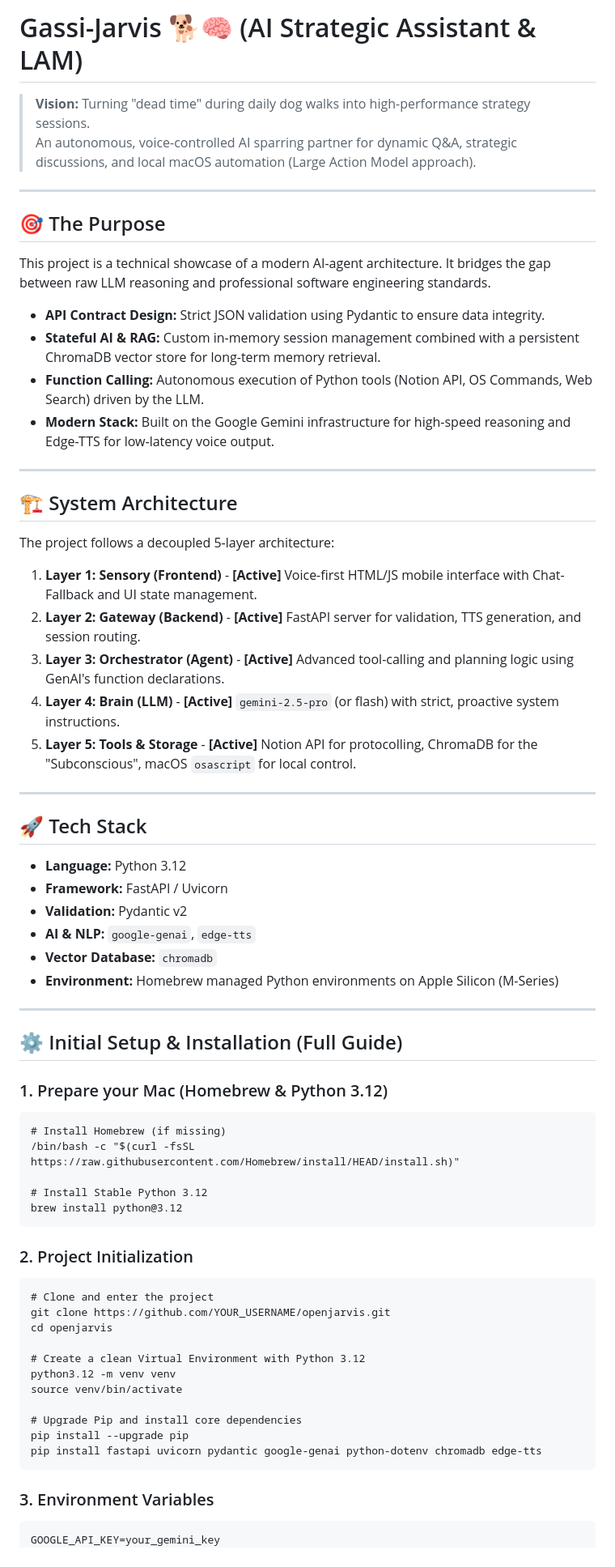
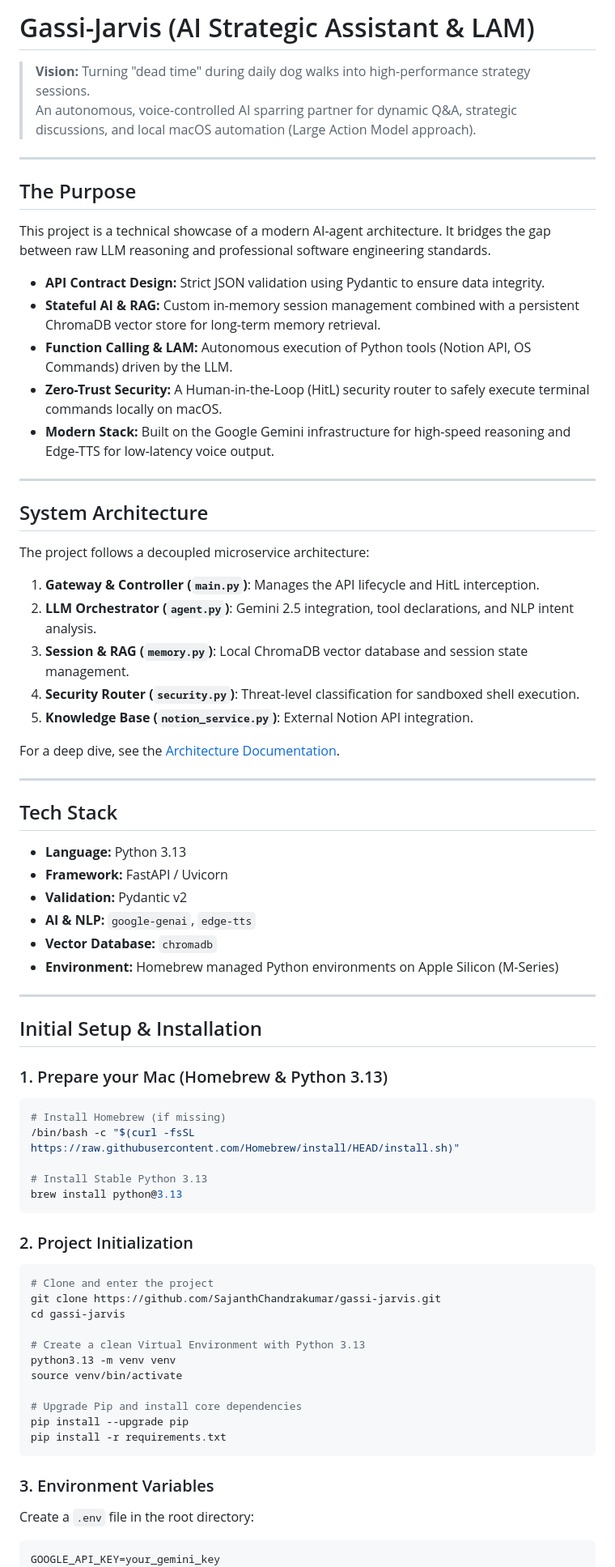
Before and after one commit to SajanthChandrakumar/gassi-jarvis, a Markdown page: README.md, the part around one of its changes. Shown at 81% size. Rendered like a GitHub page.

Commit message:
docs: remove emojis from README.md and architecture.md

````diff
--- a/README.md
+++ b/README.md
@@ -1,36 +1,38 @@
-# Gassi-Jarvis 🐕🧠 (AI Strategic Assistant & LAM)
+# Gassi-Jarvis (AI Strategic Assistant & LAM)
 
 > **Vision:** Turning "dead time" during daily dog walks into high-performance strategy sessions.
 > An autonomous, voice-controlled AI sparring partner for dynamic Q&A, strategic discussions, and local macOS automation (Large Action Model approach).
 
 ---
 
-## 🎯 The Purpose
+## The Purpose
 
 This project is a technical showcase of a modern AI-agent architecture. It bridges the gap between raw LLM reasoning and professional software engineering standards.
 
 - **API Contract Design:** Strict JSON validation using Pydantic to ensure data integrity.
 - **Stateful AI & RAG:** Custom in-memory session management combined with a persistent ChromaDB vector store for long-term memory retrieval.
-- **Function Calling:** Autonomous execution of Python tools (Notion API, OS Commands, Web Search) driven by the LLM.
+- **Function Calling & LAM:** Autonomous execution of Python tools (Notion API, OS Commands) driven by the LLM.
+- **Zero-Trust Security:** A Human-in-the-Loop (HitL) security router to safely execute terminal commands locally on macOS.
 - **Modern Stack:** Built on the Google Gemini infrastructure for high-speed reasoning and Edge-TTS for low-latency voice output.
 
 ---
 
-## 🏗 System Architecture
+## System Architecture
 
-The project follows a decoupled 5-layer architecture:
+The project follows a decoupled microservice architecture:
+1. **Gateway & Controller (`main.py`)**: Manages the API lifecycle and HitL interception.
+2. **LLM Orchestrator (`agent.py`)**: Gemini 2.5 integration, tool declarations, and NLP intent analysis.
+3. **Session & RAG (`memory.py`)**: Local ChromaDB vector database and session state management.
+4. **Security Router (`security.py`)**: Threat-level classification for sandboxed shell execution.
+5. **Knowledge Base (`notion_service.py`)**: External Notion API integration.
 
-1. **Layer 1: Sensory (Frontend)** - **[Active]** Voice-first HTML/JS mobile interface with Chat-Fallback and UI state management.
-2. **Layer 2: Gateway (Backend)** - **[Active]** FastAPI server for validation, TTS generation, and session routing.
-3. **Layer 3: Orchestrator (Agent)** - **[Active]** Advanced tool-calling and planning logic using GenAI's function declarations.
-4. **Layer 4: Brain (LLM)** - **[Active]** `gemini-2.5-pro` (or flash) with strict, proactive system instructions.
-5. **Layer 5: Tools & Storage** - **[Active]** Notion API for protocolling, ChromaDB for the "Subconscious", macOS `osascript` for local control.
+For a deep dive, see the [Architecture Documentation](architecture.md).
 
 ---
 
-## 🚀 Tech Stack
+## Tech Stack
 
-- **Language:** Python 3.12
+- **Language:** Python 3.13
 - **Framework:** FastAPI / Uvicorn
 - **Validation:** Pydantic v2
 - **AI & NLP:** `google-genai`, `edge-tts`
@@ -39,36 +41,38 @@ The project follows a decoupled 5-layer architecture:
 
 ---
 
-## ⚙️ Initial Setup & Installation (Full Guide)
+## Initial Setup & Installation
 
-### 1. Prepare your Mac (Homebrew & Python 3.12)
+### 1. Prepare your Mac (Homebrew & Python 3.13)
 
-~~~
+```bash
 # Install Homebrew (if missing)
 /bin/bash -c "$(curl -fsSL https://raw.githubusercontent.com/Homebrew/install/HEAD/install.sh)"
 
-# Install Stable Python 3.12
-brew install python@3.12
-~~~
+# Install Stable Python 3.13
+brew install python@3.13
+```
 
 ### 2. Project Initialization
 
-~~~
+```bash
 # Clone and enter the project
-git clone https://github.com/YOUR_USERNAME/openjarvis.git
-cd openjarvis
+git clone https://github.com/SajanthChandrakumar/gassi-jarvis.git
+cd gassi-jarvis
 
-# Create a clean Virtual Environment with Python 3.12
-python3.12 -m venv venv
+# Create a clean Virtual Environment with Python 3.13
+python3.13 -m venv venv
 source venv/bin/activate
 
 # Upgrade Pip and install core dependencies
 pip install --upgrade pip
-pip install fastapi uvicorn pydantic google-genai python-dotenv chromadb edge-tts
-~~~
+pip install -r requirements.txt
+```
 
 ### 3. Environment Variables
 
-~~~
+Create a `.env` file in the root directory:
+
+```bash
 GOOGLE_API_KEY=your_gemini_key
 NOTION_API_KEY=your_notion_integration_secret
````
Also changed, not shown: other parts of README.md (+15 -15 lines), architecture.md (added, +60 -0 lines).
